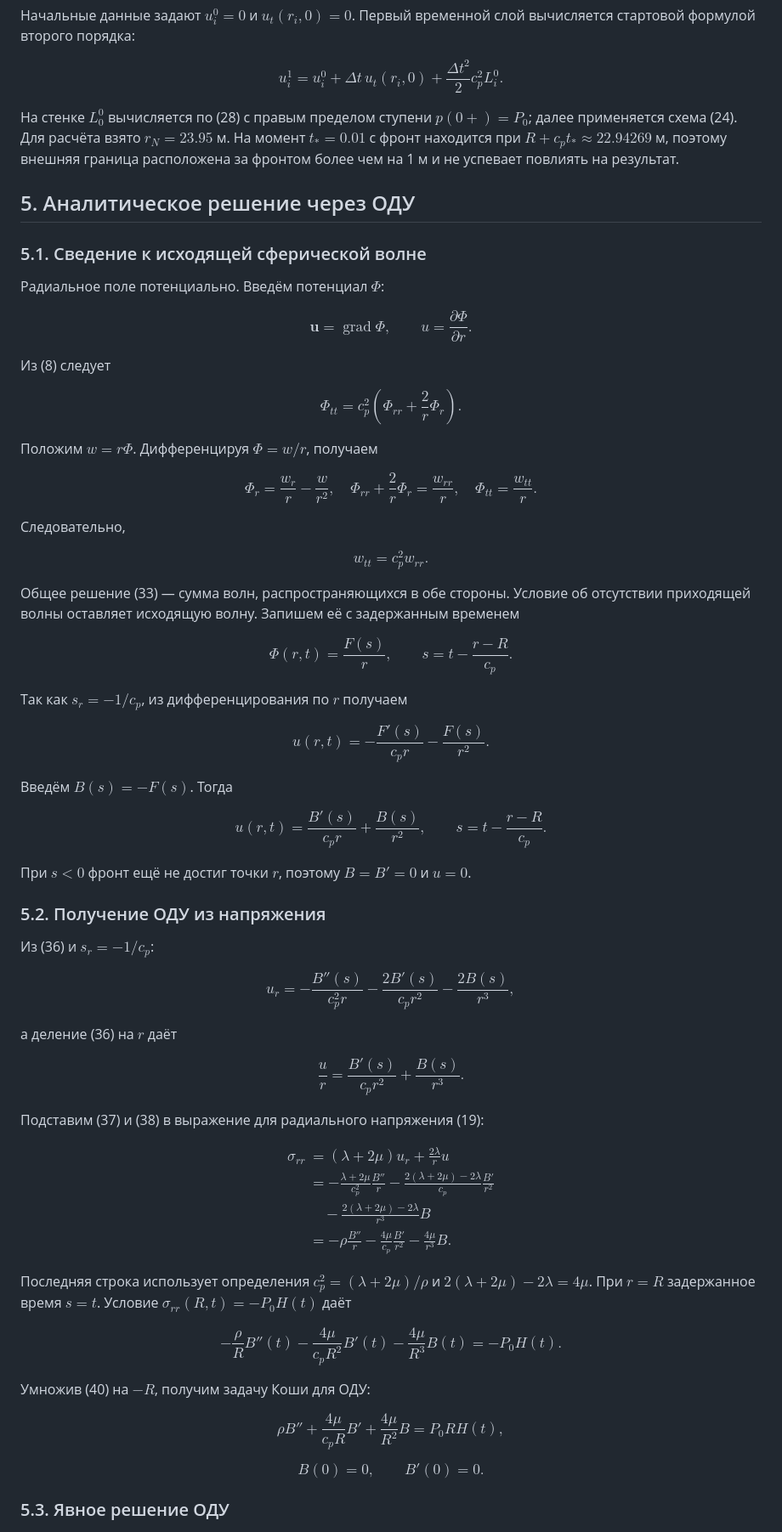
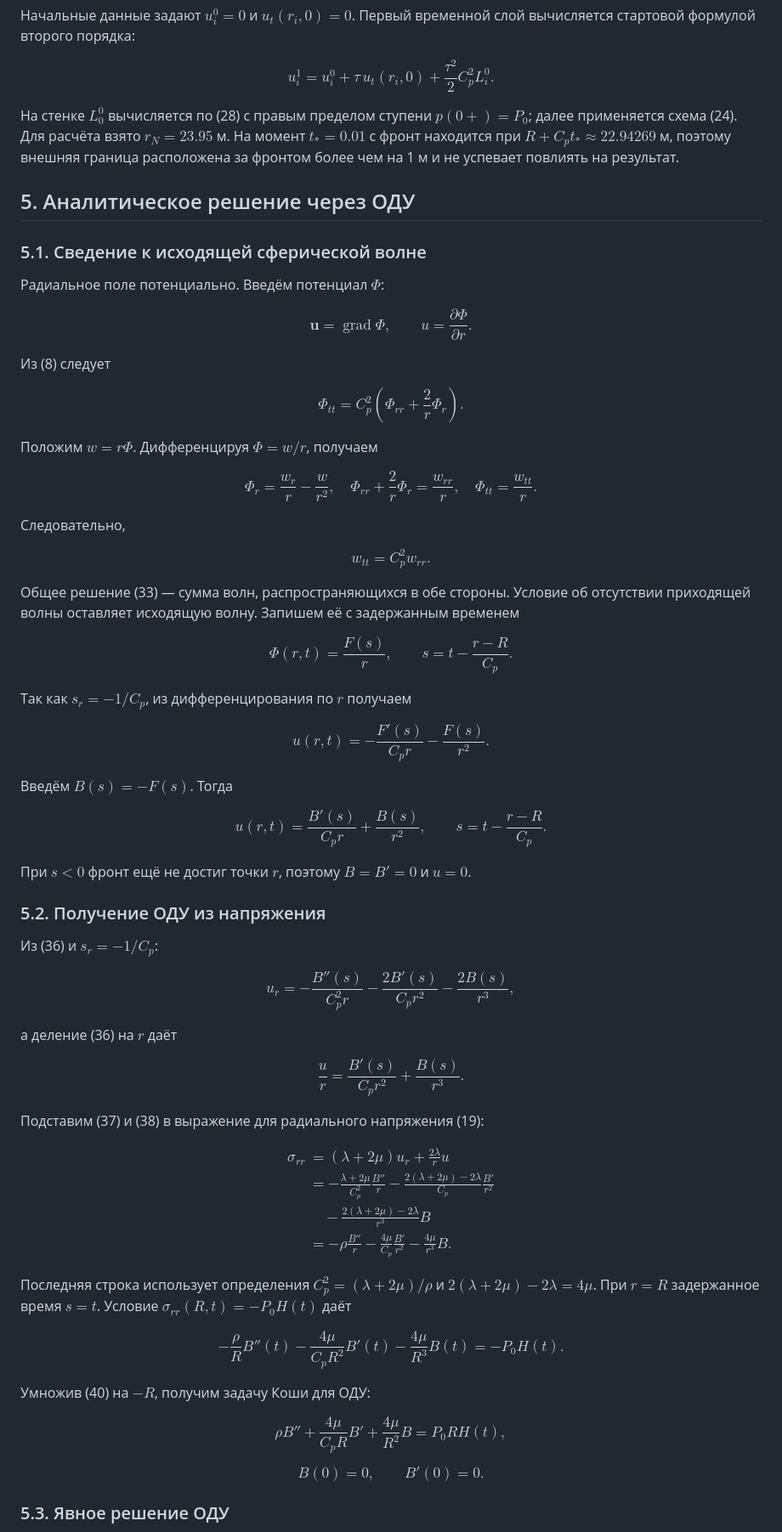
Before and after one commit to tsarenkodmit-eng/UMF_sem5_AKF, a Markdown page: task1_solution.md, the part around one of its changes. Shown at 85% size. Rendered like a GitHub page.

```diff
--- a/task1_solution.md
+++ b/task1_solution.md
@@ -258,11 +258,11 @@ $$
 Начальные данные задают $u_i^0=0$ и $u_t(r_i,0)=0$. Первый временной слой вычисляется стартовой формулой второго порядка:
 
 $$
-\boxed{u_i^1=u_i^0+\Delta t\,u_t(r_i,0)
-+\frac{\Delta t^2}{2}c_p^2L_i^0.} \tag{29}
+\boxed{u_i^1=u_i^0+\tau\,u_t(r_i,0)
++\frac{\tau^2}{2}C_p^2L_i^0.} \tag{29}
 $$
 
-На стенке $L_0^0$ вычисляется по (28) с правым пределом ступени $p(0+)=P_0$; далее применяется схема (24). Для расчёта взято $r_N=23.95$ м. На момент $t_*=0.01$ с фронт находится при $R+c_pt_*\approx22.94269$ м, поэтому внешняя граница расположена за фронтом более чем на 1 м и не успевает повлиять на результат.
+На стенке $L_0^0$ вычисляется по (28) с правым пределом ступени $p(0+)=P_0$; далее применяется схема (24). Для расчёта взято $r_N=23.95$ м. На момент $t_*=0.01$ с фронт находится при $R+C_pt_*\approx22.94269$ м, поэтому внешняя граница расположена за фронтом более чем на 1 м и не успевает повлиять на результат.
 
 ## 5. Аналитическое решение через ОДУ
 
@@ -277,7 +277,7 @@ $$
 Из (8) следует
 
 $$
-\Phi_{tt}=c_p^2\left(\Phi_{rr}+\frac{2}{r}\Phi_r\right). \tag{31}
+\Phi_{tt}=C_p^2\left(\Phi_{rr}+\frac{2}{r}\Phi_r\right). \tag{31}
 $$
 
 Положим $w=r\Phi$. Дифференцируя $\Phi=w/r$, получаем
@@ -291,43 +291,43 @@ $$
 Следовательно,
 
 $$
-w_{tt}=c_p^2w_{rr}. \tag{33}
+w_{tt}=C_p^2w_{rr}. \tag{33}
 $$
 
 Общее решение (33) — сумма волн, распространяющихся в обе стороны. Условие об отсутствии приходящей волны оставляет исходящую волну. Запишем её с задержанным временем
 
 $$
-\Phi(r,t)=\frac{F(s)}r,\qquad s=t-\frac{r-R}{c_p}. \tag{34}
+\Phi(r,t)=\frac{F(s)}r,\qquad s=t-\frac{r-R}{C_p}. \tag{34}
 $$
 
-Так как $s_r=-1/c_p$, из дифференцирования по $r$ получаем
+Так как $s_r=-1/C_p$, из дифференцирования по $r$ получаем
 
 $$
-u(r,t)=-\frac{F'(s)}{c_pr}-\frac{F(s)}{r^2}. \tag{35}
+u(r,t)=-\frac{F'(s)}{C_pr}-\frac{F(s)}{r^2}. \tag{35}
 $$
 
 Введём $B(s)=-F(s)$. Тогда
 
 $$
-\boxed{u(r,t)=\frac{B'(s)}{c_pr}+\frac{B(s)}{r^2},
-\qquad s=t-\frac{r-R}{c_p}.} \tag{36}
+\boxed{u(r,t)=\frac{B'(s)}{C_pr}+\frac{B(s)}{r^2},
+\qquad s=t-\frac{r-R}{C_p}.} \tag{36}
 $$
 
 При $s<0$ фронт ещё не достиг точки $r$, поэтому $B=B'=0$ и $u=0$.
 
 ### 5.2. Получение ОДУ из напряжения
 
-Из (36) и $s_r=-1/c_p$:
+Из (36) и $s_r=-1/C_p$:
 
 $$
-u_r=-\frac{B''(s)}{c_p^2r}
--\frac{2B'(s)}{c_pr^2}-\frac{2B(s)}{r^3}, \tag{37}
+u_r=-\frac{B''(s)}{C_p^2r}
+-\frac{2B'(s)}{C_pr^2}-\frac{2B(s)}{r^3}, \tag{37}
 $$
 
 а деление (36) на $r$ даёт
 
 $$
-\frac{u}{r}=\frac{B'(s)}{c_pr^2}+\frac{B(s)}{r^3}. \tag{38}
+\frac{u}{r}=\frac{B'(s)}{C_pr^2}+\frac{B(s)}{r^3}. \tag{38}
 $$
 
 Подставим (37) и (38) в выражение для радиального напряжения (19):
@@ -336,26 +336,26 @@ $$
 \begin{aligned}
 \sigma_{rr}
 &=(\lambda+2\mu)u_r+\frac{2\lambda}{r}u\\
-&=-\frac{\lambda+2\mu}{c_p^2}\frac{B''}{r}
--\frac{2(\lambda+2\mu)-2\lambda}{c_p}\frac{B'}{r^2}\\
+&=-\frac{\lambda+2\mu}{C_p^2}\frac{B''}{r}
+-\frac{2(\lambda+2\mu)-2\lambda}{C_p}\frac{B'}{r^2}\\
 &\quad-\frac{2(\lambda+2\mu)-2\lambda}{r^3}B\\
-&=-\rho\frac{B''}{r}-\frac{4\mu}{c_p}\frac{B'}{r^2}
+&=-\rho\frac{B''}{r}-\frac{4\mu}{C_p}\frac{B'}{r^2}
 -\frac{4\mu}{r^3}B.
 \end{aligned} \tag{39}
 $$
 
-Последняя строка использует определения $c_p^2=(\lambda+2\mu)/\rho$ и
+Последняя строка использует определения $C_p^2=(\lambda+2\mu)/\rho$ и
 $2(\lambda+2\mu)-2\lambda=4\mu$. При $r=R$ задержанное время $s=t$. Условие $\sigma_{rr}(R,t)=-P_0H(t)$ даёт
 
 $$
--\frac{\rho}{R}B''(t)-\frac{4\mu}{c_pR^2}B'(t)
+-\frac{\rho}{R}B''(t)-\frac{4\mu}{C_pR^2}B'(t)
 -\frac{4\mu}{R^3}B(t)=-P_0H(t). \tag{40}
 $$
 
 Умножив (40) на $-R$, получим задачу Коши для ОДУ:
 
 $$
-\boxed{\rho B''+\frac{4\mu}{c_pR}B'
+\boxed{\rho B''+\frac{4\mu}{C_pR}B'
 +\frac{4\mu}{R^2}B=P_0R H(t),} \tag{41}
 $$
 
```
Also changed, not shown: other parts of task1_solution.md (+14 -14 lines).
